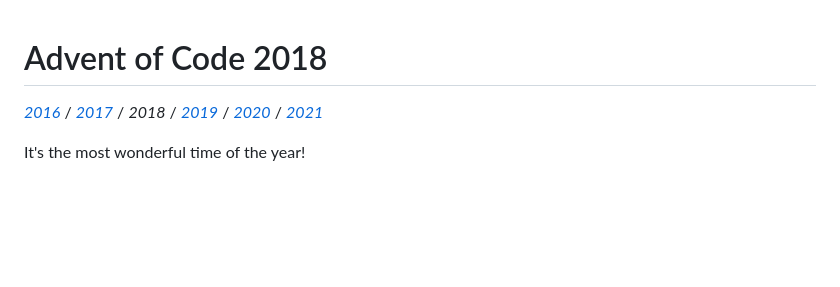
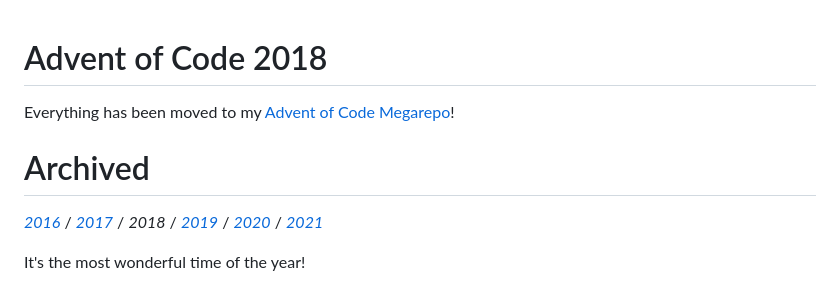
Before and after one commit to mstksg/advent-of-code-2018, a Markdown page: README.md, the part around the change. Drawn GitHub-style; blank space fills up the shorter version.

Commit message:
link to megarepo

```diff
--- a/README.md
+++ b/README.md
@@ -1,5 +1,12 @@
 Advent of Code 2018
 =====================
+
+Everything has been moved to my [Advent of Code Megarepo][megarepo]!
+
+[megarepo]: https://github.com/mstksg/advent-of-code
+
+Archived
+========
 
 <!--
 This file generated by the build script at ./Build.hs
```
